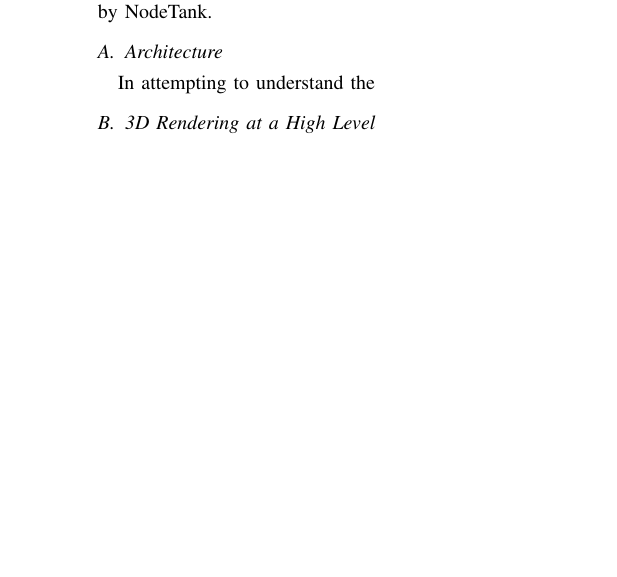
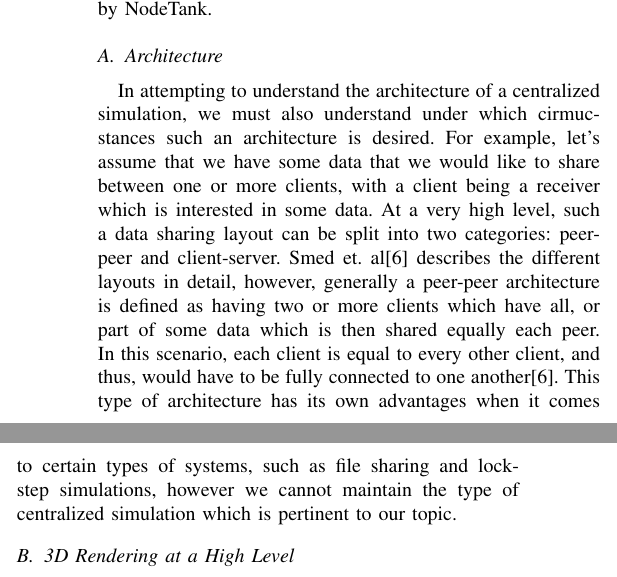
Before and after one commit to spac3nerd/CSI5390_Paper, a LaTeX paper (paper/PaperDraft2.tex): part of one column of page 2 of 4 before the commit and two parts of the columns of page 2 of 4 after it, the two joined at a grey line, cut so that both start at the same text, the shorter picture padded with empty space. Compiled offline with pdfLaTeX; a missing font is replaced by an installed copy or a similar font; a LaTeX package or settings file that is missing is left out.

Commit message:
Paper Update

```diff
--- a/paper/PaperDraft2.tex
+++ b/paper/PaperDraft2.tex
@@ -89,7 +89,13 @@ In this section, we will take a look at the high-level overview of such a simula
 
 \subsection{Architecture}
 
-In attempting to understand the
+In attempting to understand the architecture of a centralized simulation, we must also understand under which cirmucstances such an architecture is desired. For example,
+let's assume that we have some data that we would like to share between one or more clients, with a client being a receiver which is interested in some data. At a very high level, such
+a data sharing layout can be split into two categories: peer-peer and client-server. Smed et. al[6] describes the different layouts in detail, however, generally a peer-peer architecture
+is defined as having two or more clients which have all, or part of some data which is then shared equally each peer. In this scenario, each client is equal to every other client, and thus,
+would have to be fully connected to one another[6]. This type of architecture has its own advantages when it comes to certain types of systems, such as file sharing and lock-step simulations,
+however we cannot maintain the type of centralized simulation which is pertinent to our topic.
+
 
 \subsection{3D Rendering at a High Level}
 
```
